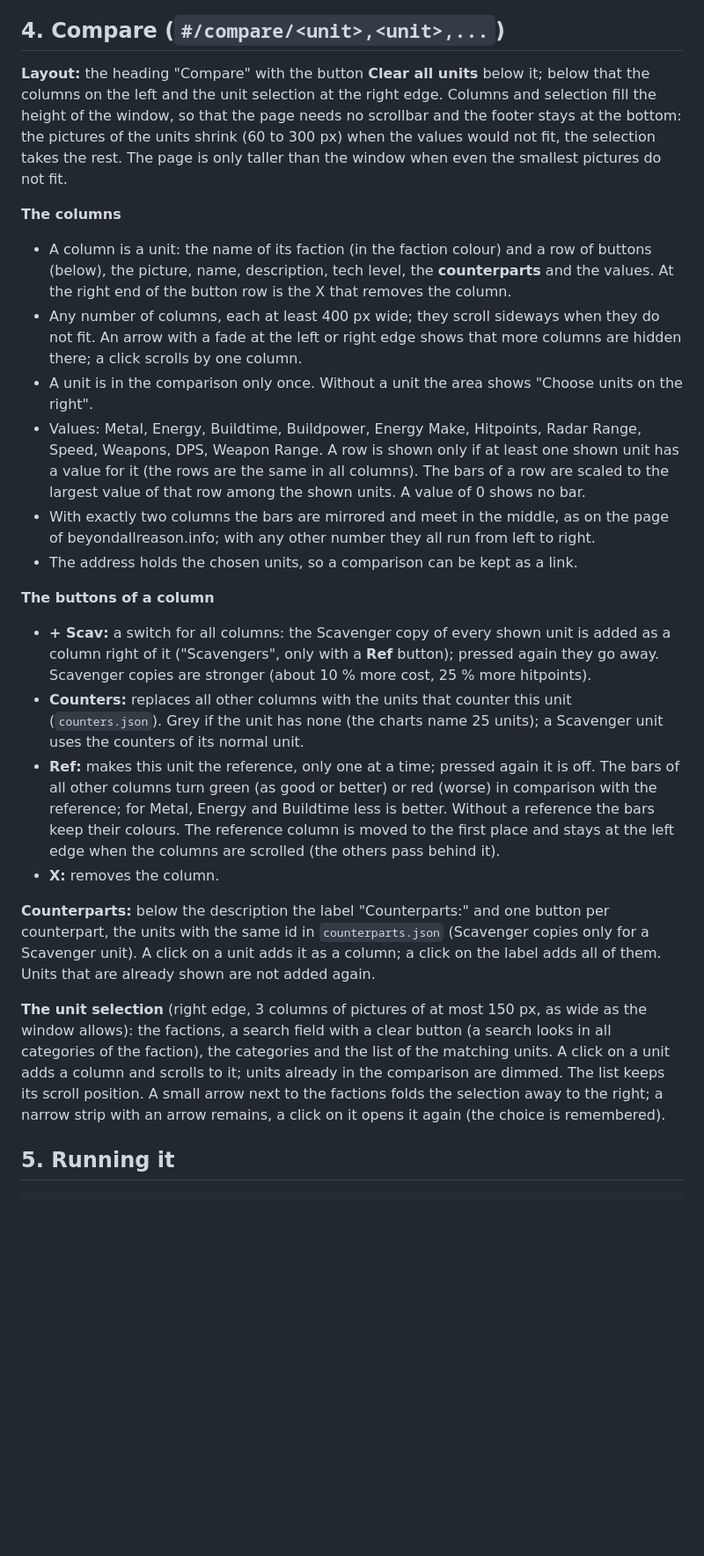
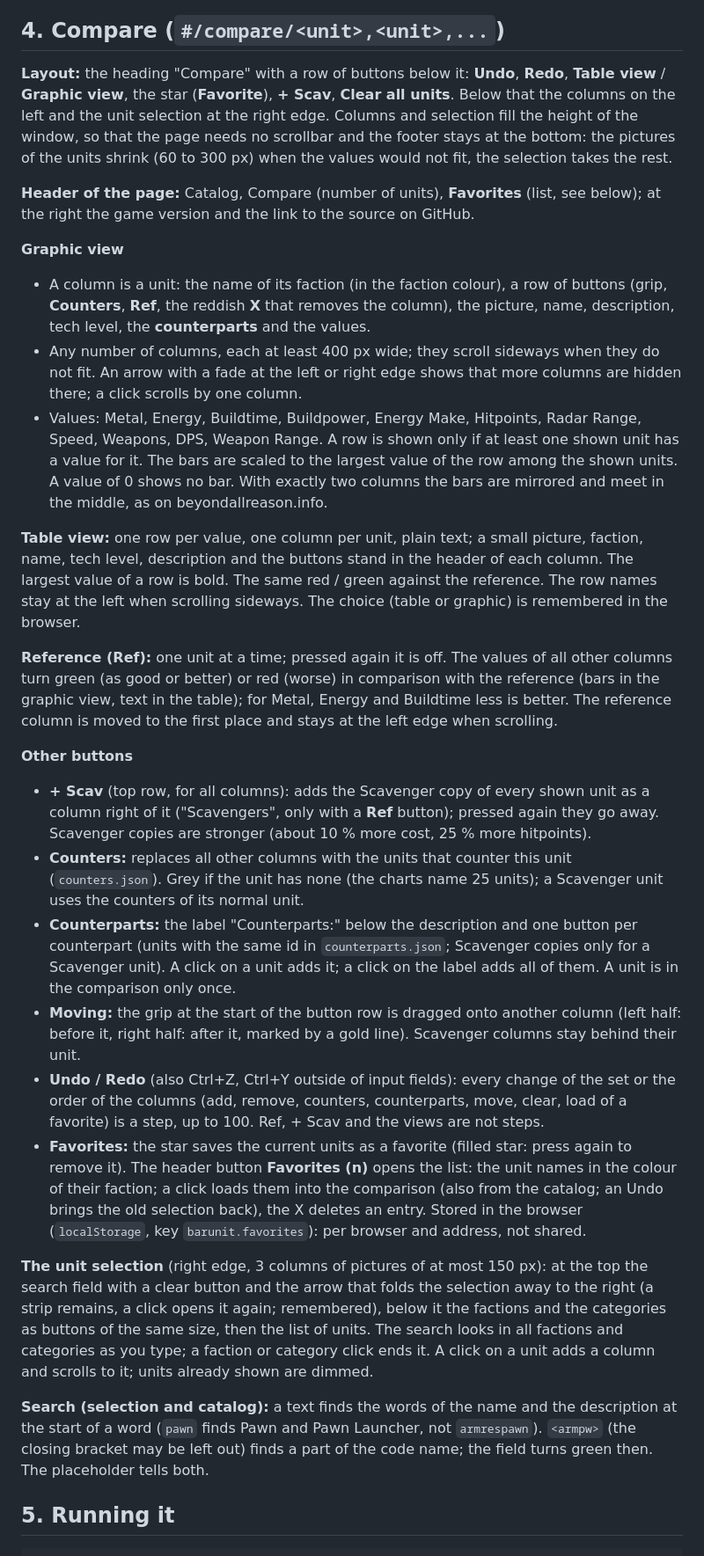
Before and after one commit to Ralf1108/BARUnitComparer, a Markdown page: SPECIFICATION_WEBSITE.md, the part around the change. Shown at 88% size. GitHub-like rendering; blank space fills up the shorter version.

Commit message:
Documents: screenshot of the compare page in the README, specification of the new compare page
Co-Authored-By: Claude Sonnet 5.5 <noreply@anthropic.com>
Claude-Session: https://claude.ai/code/session_01QeCYKoSgqsAqdpEWxxymXc

```diff
--- a/SPECIFICATION_WEBSITE.md
+++ b/SPECIFICATION_WEBSITE.md
@@ -90,25 +90,30 @@ As on the rendered pictures: Armada blue (90, 140, 235), Cortex red (235, 85, 75
 
 ## 4. Compare (`#/compare/<unit>,<unit>,...`)
 
-**Layout:** the heading "Compare" with the button **Clear all units** below it; below that the columns on the left and the unit selection at the right edge. Columns and selection fill the height of the window, so that the page needs no scrollbar and the footer stays at the bottom: the pictures of the units shrink (60 to 300 px) when the values would not fit, the selection takes the rest. The page is only taller than the window when even the smallest pictures do not fit.
+**Layout:** the heading "Compare" with a row of buttons below it: **Undo**, **Redo**, **Table view** / **Graphic view**, the star (**Favorite**), **+ Scav**, **Clear all units**. Below that the columns on the left and the unit selection at the right edge. Columns and selection fill the height of the window, so that the page needs no scrollbar and the footer stays at the bottom: the pictures of the units shrink (60 to 300 px) when the values would not fit, the selection takes the rest.
 
-**The columns**
-- A column is a unit: the name of its faction (in the faction colour) and a row of buttons (below), the picture, name, description, tech level, the **counterparts** and the values. At the right end of the button row is the X that removes the column.
+**Header of the page:** Catalog, Compare (number of units), **Favorites** (list, see below); at the right the game version and the link to the source on GitHub.
+
+**Graphic view**
+- A column is a unit: the name of its faction (in the faction colour), a row of buttons (grip, **Counters**, **Ref**, the reddish **X** that removes the column), the picture, name, description, tech level, the **counterparts** and the values.
 - Any number of columns, each at least 400 px wide; they scroll sideways when they do not fit. An arrow with a fade at the left or right edge shows that more columns are hidden there; a click scrolls by one column.
-- A unit is in the comparison only once. Without a unit the area shows "Choose units on the right".
-- Values: Metal, Energy, Buildtime, Buildpower, Energy Make, Hitpoints, Radar Range, Speed, Weapons, DPS, Weapon Range. A row is shown only if at least one shown unit has a value for it (the rows are the same in all columns). The bars of a row are scaled to the largest value of that row among the shown units. A value of 0 shows no bar.
-- With exactly two columns the bars are mirrored and meet in the middle, as on the page of beyondallreason.info; with any other number they all run from left to right.
-- The address holds the chosen units, so a comparison can be kept as a link.
+- Values: Metal, Energy, Buildtime, Buildpower, Energy Make, Hitpoints, Radar Range, Speed, Weapons, DPS, Weapon Range. A row is shown only if at least one shown unit has a value for it. The bars are scaled to the largest value of the row among the shown units. A value of 0 shows no bar. With exactly two columns the bars are mirrored and meet in the middle, as on beyondallreason.info.
 
-**The buttons of a column**
-- **+ Scav:** a switch for all columns: the Scavenger copy of every shown unit is added as a column right of it ("Scavengers", only with a **Ref** button); pressed again they go away. Scavenger copies are stronger (about 10 % more cost, 25 % more hitpoints).
+**Table view:** one row per value, one column per unit, plain text; a small picture, faction, name, tech level, description and the buttons stand in the header of each column. The largest value of a row is bold. The same red / green against the reference. The row names stay at the left when scrolling sideways. The choice (table or graphic) is remembered in the browser.
+
+**Reference (Ref):** one unit at a time; pressed again it is off. The values of all other columns turn green (as good or better) or red (worse) in comparison with the reference (bars in the graphic view, text in the table); for Metal, Energy and Buildtime less is better. The reference column is moved to the first place and stays at the left edge when scrolling.
+
+**Other buttons**
+- **+ Scav** (top row, for all columns): adds the Scavenger copy of every shown unit as a column right of it ("Scavengers", only with a **Ref** button); pressed again they go away. Scavenger copies are stronger (about 10 % more cost, 25 % more hitpoints).
 - **Counters:** replaces all other columns with the units that counter this unit (`counters.json`). Grey if the unit has none (the charts name 25 units); a Scavenger unit uses the counters of its normal unit.
-- **Ref:** makes this unit the reference, only one at a time; pressed again it is off. The bars of all other columns turn green (as good or better) or red (worse) in comparison with the reference; for Metal, Energy and Buildtime less is better. Without a reference the bars keep their colours. The reference column is moved to the first place and stays at the left edge when the columns are scrolled (the others pass behind it).
-- **X:** removes the column.
+- **Counterparts:** the label "Counterparts:" below the description and one button per counterpart (units with the same id in `counterparts.json`; Scavenger copies only for a Scavenger unit). A click on a unit adds it; a click on the label adds all of them. A unit is in the comparison only once.
+- **Moving:** the grip at the start of the button row is dragged onto another column (left half: before it, right half: after it, marked by a gold line). Scavenger columns stay behind their unit.
+- **Undo / Redo** (also Ctrl+Z, Ctrl+Y outside of input fields): every change of the set or the order of the columns (add, remove, counters, counterparts, move, clear, load of a favorite) is a step, up to 100. Ref, + Scav and the views are not steps.
+- **Favorites:** the star saves the current units as a favorite (filled star: press again to remove it). The header button **Favorites (n)** opens the list: the unit names in the colour of their faction; a click loads them into the comparison (also from the catalog; an Undo brings the old selection back), the X deletes an entry. Stored in the browser (`localStorage`, key `barunit.favorites`): per browser and address, not shared.
 
-**Counterparts:** below the description the label "Counterparts:" and one button per counterpart, the units with the same id in `counterparts.json` (Scavenger copies only for a Scavenger unit). A click on a unit adds it as a column; a click on the label adds all of them. Units that are already shown are not added again.
+**The unit selection** (right edge, 3 columns of pictures of at most 150 px): at the top the search field with a clear button and the arrow that folds the selection away to the right (a strip remains, a click opens it again; remembered), below it the factions and the categories as buttons of the same size, then the list of units. The search looks in all factions and categories as you type; a faction or category click ends it. A click on a unit adds a column and scrolls to it; units already shown are dimmed.
 
-**The unit selection** (right edge, 3 columns of pictures of at most 150 px, as wide as the window allows): the factions, a search field with a clear button (a search looks in all categories of the faction), the categories and the list of the matching units. A click on a unit adds a column and scrolls to it; units already in the comparison are dimmed. The list keeps its scroll position. A small arrow next to the factions folds the selection away to the right; a narrow strip with an arrow remains, a click on it opens it again (the choice is remembered).
+**Search (selection and catalog):** a text finds the words of the name and the description at the start of a word (`pawn` finds Pawn and Pawn Launcher, not `armrespawn`). `<armpw>` (the closing bracket may be left out) finds a part of the code name; the field turns green then. The placeholder tells both.
 
 ## 5. Running it
 
```
Also changed, not shown: README.md (+6 -4 lines), docs/compare.png (added).
